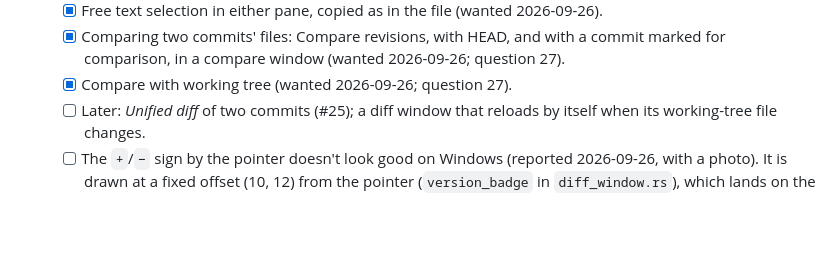
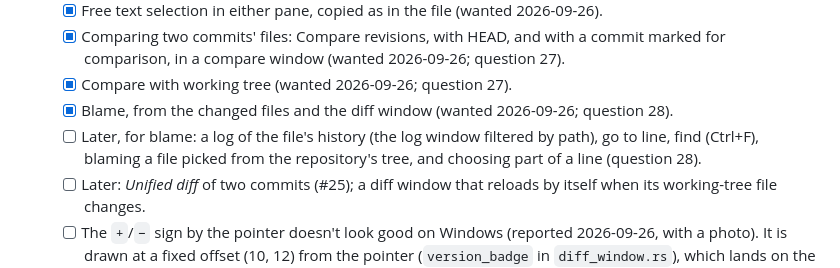
Before and after one commit to aquamoth/gitgraph, a Markdown page: TODO.md, the part around one of its changes. Rendered like a GitHub page; blank space fills up the shorter version.

```diff
--- a/TODO.md
+++ b/TODO.md
@@ -519,6 +566,10 @@ _Numbers are never changed or reused, even after an item is deleted. Next number
   - [x] Comparing two commits' files: Compare revisions, with HEAD, and with a commit marked
         for comparison, in a compare window (wanted 2026-09-26; question 27).
   - [x] Compare with working tree (wanted 2026-09-26; question 27).
+  - [x] Blame, from the changed files and the diff window (wanted 2026-09-26; question 28).
+  - [ ] Later, for blame: a log of the file's history (the log window filtered by path), go to
+        line, find (Ctrl+F), blaming a file picked from the repository's tree, and choosing
+        part of a line (question 28).
   - [ ] Later: *Unified diff* of two commits (#25); a diff window that reloads by itself
         when its working-tree file changes.
   - [ ] The `+`/`−` sign by the pointer doesn't look good on Windows (reported 2026-09-26,
```
Also changed, not shown: other parts of TODO.md (+49 -2 lines), README.md (+12 -1 lines), docs/architecture.md (+8 -2 lines).
